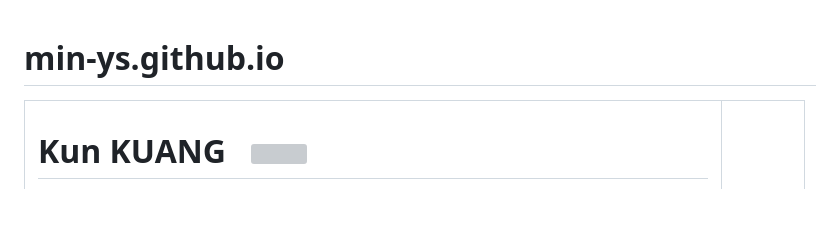
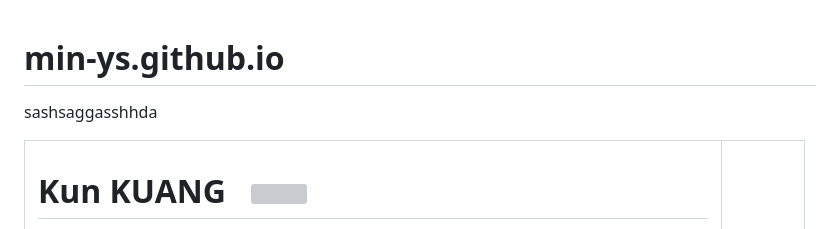
Before and after one commit to min-ys/min-ys.github.io, a Markdown page: README.md, the part around the change. Drawn GitHub-style; blank space fills up the shorter version; grey boxes are pictures that could not be loaded.

```diff
--- a/README.md
+++ b/README.md
@@ -1,5 +1,5 @@
 # min-ys.github.io
-
+sashsaggasshhda
 <meta name="description" content="Kun Kuang&#39;s home page">
 <link rel="stylesheet" href="jemdoc.css" type="text/css">
 <link rel="shortcut icon" href="zju.png">
```
